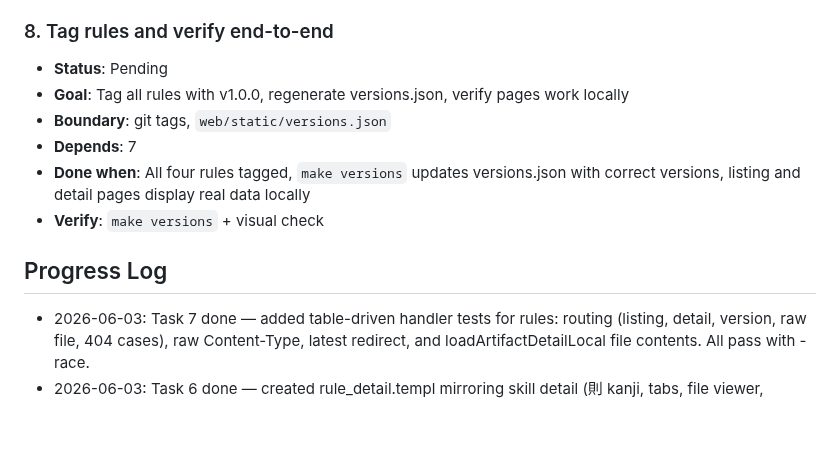
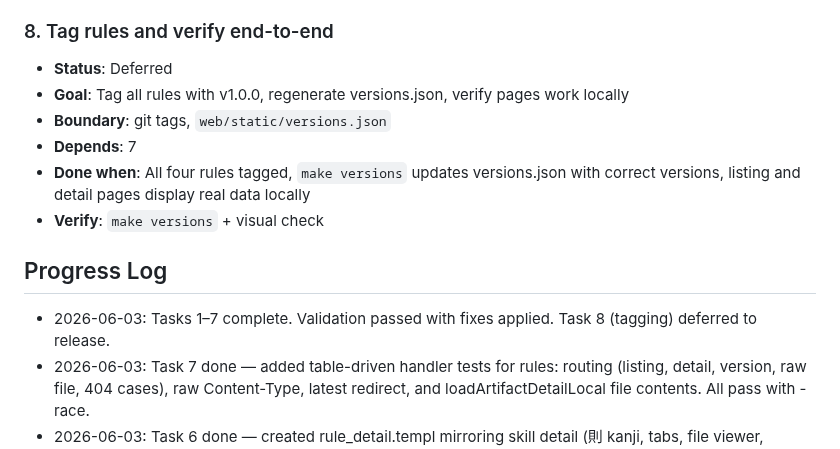
Before and after one commit to tovrleaf/openkata, a Markdown page: specs/0009-rules-pages/tasks.md, the part around the change. Drawn GitHub-style; blank space fills up the shorter version.

Commit message:
docs(spec): mark 0009-rules-pages as done
Assisted-by: Kiro:claude-opus-4.6

```diff
--- a/specs/0009-rules-pages/tasks.md
+++ b/specs/0009-rules-pages/tasks.md
@@ -102,7 +102,7 @@ Prerequisite: spec 0010 (CSS rename) must be complete.
 - **Verify**: `go test -race ./cmd/openkata-web/...`
 
 ### 8. Tag rules and verify end-to-end
-- **Status**: Pending
+- **Status**: Deferred
 - **Goal**: Tag all rules with v1.0.0, regenerate
   versions.json, verify pages work locally
 - **Boundary**: git tags, `web/static/versions.json`
@@ -114,6 +114,7 @@ Prerequisite: spec 0010 (CSS rename) must be complete.
 
 ## Progress Log
 
+- 2026-06-03: Tasks 1–7 complete. Validation passed with fixes applied. Task 8 (tagging) deferred to release.
 - 2026-06-03: Task 7 done — added table-driven handler
   tests for rules: routing (listing, detail, version,
   raw file, 404 cases), raw Content-Type, latest redirect,
```
Also changed, not shown: specs/0009-rules-pages/spec.md (+1 -1 lines).
